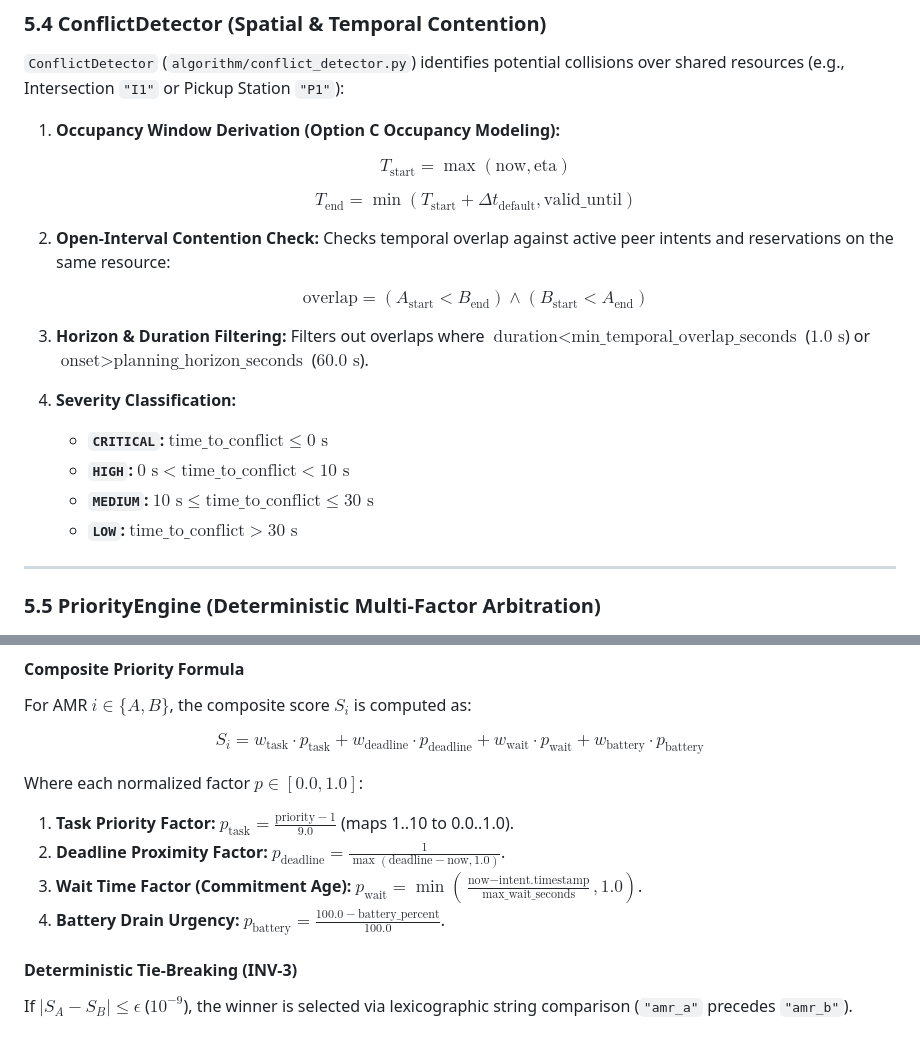
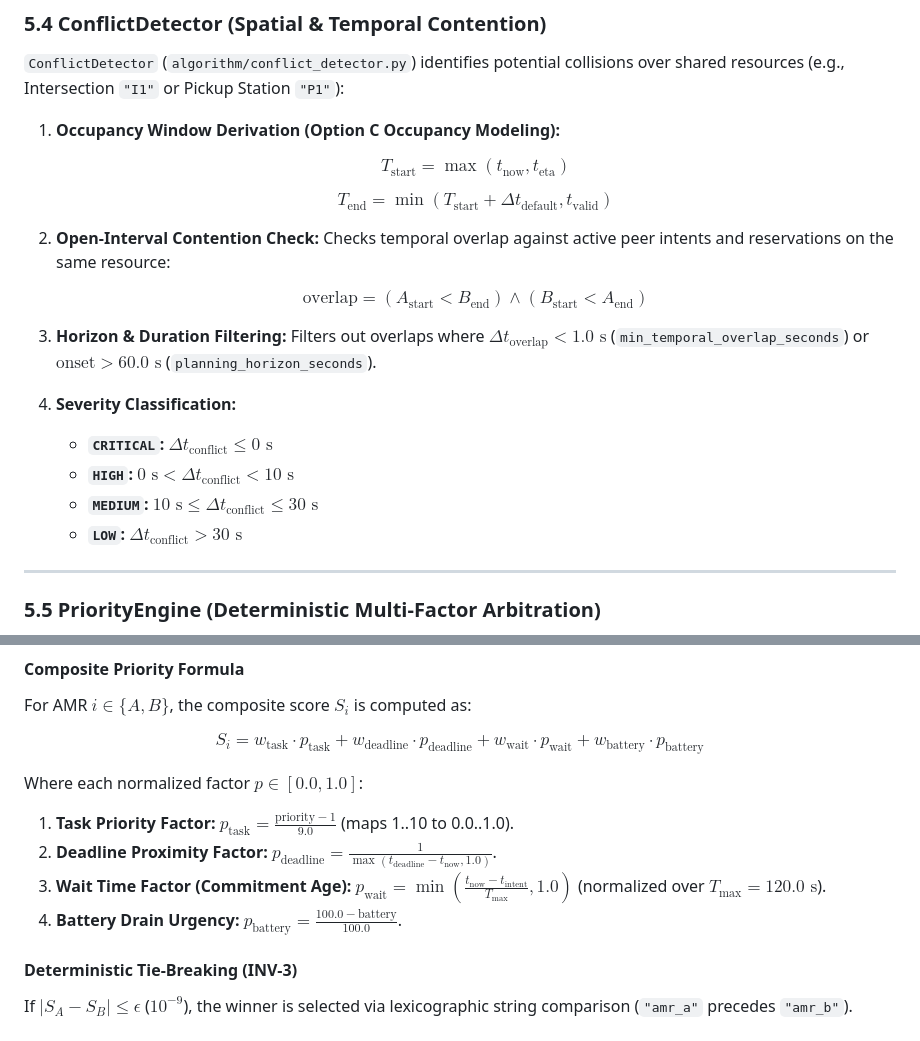
Before and after one commit to The-JimJams/synergy-prototype, a Markdown page: README.md, 2 parts joined by grey strips. Drawn GitHub-style.

Commit message:
docs: fix KaTeX text-mode underscore errors across all documentation

```diff
--- a/README.md
+++ b/README.md
@@ -319,9 +319,9 @@ Weights        Weights       Config         Thresholds     Detection     Config
 
 1. **Occupancy Window Derivation (Option C Occupancy Modeling):**
 
-   $$T_{\text{start}} = \max(\text{now}, \text{eta})$$
+   $$T_{\text{start}} = \max(t_{\text{now}}, t_{\text{eta}})$$
 
-   $$T_{\text{end}} = \min(T_{\text{start}} + \Delta t_{\text{default}}, \text{valid\_until})$$
+   $$T_{\text{end}} = \min(T_{\text{start}} + \Delta t_{\text{default}}, t_{\text{valid}})$$
 
 2. **Open-Interval Contention Check:**
    Checks temporal overlap against active peer intents and reservations on the same resource:
@@ -329,13 +329,13 @@ Weights        Weights       Config         Thresholds     Detection     Config
    $$\text{overlap} = (A_{\text{start}} \lt B_{\text{end}}) \land (B_{\text{start}} \lt A_{\text{end}})$$
 
 3. **Horizon & Duration Filtering:**
-   Filters out overlaps where $\text{duration} \lt \text{min\_temporal\_overlap\_seconds}$ ($1.0\text{ s}$) or $\text{onset} \gt \text{planning\_horizon\_seconds}$ ($60.0\text{ s}$).
+   Filters out overlaps where $\Delta t_{\text{overlap}} \lt 1.0\text{ s}$ (`min_temporal_overlap_seconds`) or $\text{onset} \gt 60.0\text{ s}$ (`planning_horizon_seconds`).
 
 4. **Severity Classification:**
-   - **`CRITICAL`:** $\text{time\_to\_conflict} \le 0\text{ s}$
-   - **`HIGH`:** $0\text{ s} \lt \text{time\_to\_conflict} \lt 10\text{ s}$
-   - **`MEDIUM`:** $10\text{ s} \le \text{time\_to\_conflict} \le 30\text{ s}$
-   - **`LOW`:** $\text{time\_to\_conflict} \gt 30\text{ s}$
+   - **`CRITICAL`:** $\Delta t_{\text{conflict}} \le 0\text{ s}$
+   - **`HIGH`:** $0\text{ s} \lt \Delta t_{\text{conflict}} \lt 10\text{ s}$
+   - **`MEDIUM`:** $10\text{ s} \le \Delta t_{\text{conflict}} \le 30\text{ s}$
+   - **`LOW`:** $\Delta t_{\text{conflict}} \gt 30\text{ s}$
 
 ---
 
@@ -350,9 +350,9 @@ $$S_i = w_{\text{task}} \cdot p_{\text{task}} + w_{\text{deadline}} \cdot p_{\te
 
 Where each normalized factor $p \in [0.0, 1.0]$:
 1. **Task Priority Factor:** $p_{\text{task}} = \frac{\text{priority} - 1}{9.0}$ (maps 1..10 to 0.0..1.0).
-2. **Deadline Proximity Factor:** $p_{\text{deadline}} = \frac{1}{\max(\text{deadline} - \text{now}, 1.0)}$.
-3. **Wait Time Factor (Commitment Age):** $p_{\text{wait}} = \min\left(\frac{\text{now} - \text{intent.timestamp}}{\text{max\_wait\_seconds}}, 1.0\right)$.
-4. **Battery Drain Urgency:** $p_{\text{battery}} = \frac{100.0 - \text{battery\_percent}}{100.0}$.
+2. **Deadline Proximity Factor:** $p_{\text{deadline}} = \frac{1}{\max(t_{\text{deadline}} - t_{\text{now}}, 1.0)}$.
+3. **Wait Time Factor (Commitment Age):** $p_{\text{wait}} = \min\left(\frac{t_{\text{now}} - t_{\text{intent}}}{T_{\text{max}}}, 1.0\right)$ (normalized over $T_{\text{max}} = 120.0\text{ s}$).
+4. **Battery Drain Urgency:** $p_{\text{battery}} = \frac{100.0 - \text{battery}}{100.0}$.
 
 #### Deterministic Tie-Breaking (INV-3)
 If $|S_A - S_B| \le \epsilon$ ($10^{-9}$), the winner is selected via lexicographic string comparison (`"amr_a"` precedes `"amr_b"`).
```
Also changed, not shown: dashboard/README.md (+1 -1 lines), fleet_coordination/PROJECT.md (+12 -12 lines).
